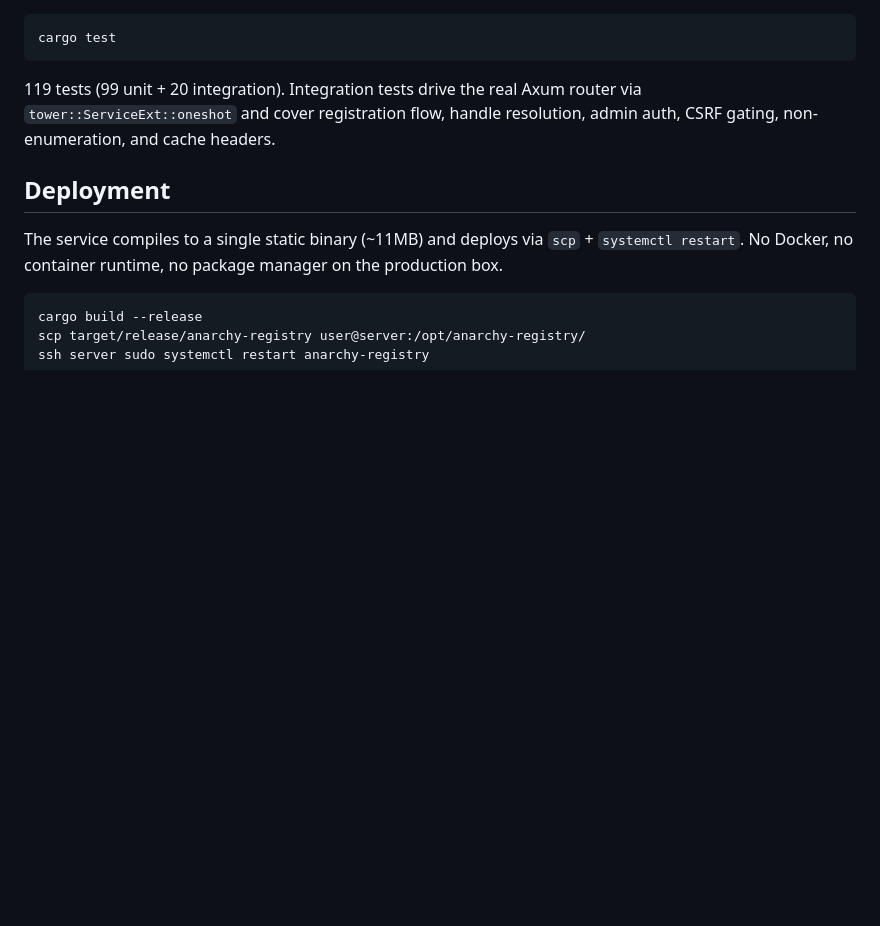
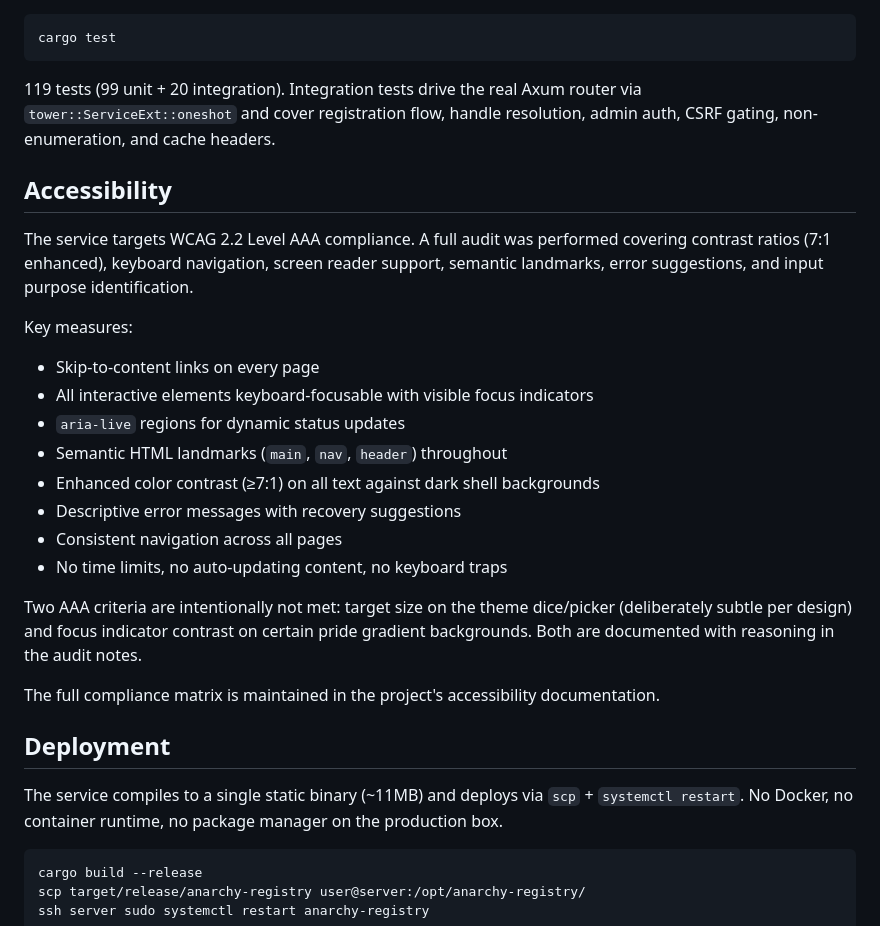
Before and after one commit to skydeval/anarchy-registry, a Markdown page: README.md, the part around the change. GitHub-like rendering; blank space fills up the shorter version.

Commit message:
added accessibility statement to README

```diff
--- a/README.md
+++ b/README.md
@@ -86,6 +86,25 @@ cargo test
 
 119 tests (99 unit + 20 integration). Integration tests drive the real Axum router via `tower::ServiceExt::oneshot` and cover registration flow, handle resolution, admin auth, CSRF gating, non-enumeration, and cache headers.
 
+## Accessibility
+
+The service targets WCAG 2.2 Level AAA compliance. A full audit was performed covering contrast ratios (7:1 enhanced), keyboard navigation, screen reader support, semantic landmarks, error suggestions, and input purpose identification.
+
+Key measures:
+
+- Skip-to-content links on every page
+- All interactive elements keyboard-focusable with visible focus indicators
+- `aria-live` regions for dynamic status updates
+- Semantic HTML landmarks (`main`, `nav`, `header`) throughout
+- Enhanced color contrast (≥7:1) on all text against dark shell backgrounds
+- Descriptive error messages with recovery suggestions
+- Consistent navigation across all pages
+- No time limits, no auto-updating content, no keyboard traps
+
+Two AAA criteria are intentionally not met: target size on the theme dice/picker (deliberately subtle per design) and focus indicator contrast on certain pride gradient backgrounds. Both are documented with reasoning in the audit notes.
+
+The full compliance matrix is maintained in the project's accessibility documentation.
+
 ## Deployment
 
 The service compiles to a single static binary (~11MB) and deploys via `scp` + `systemctl restart`. No Docker, no container runtime, no package manager on the production box.
```
